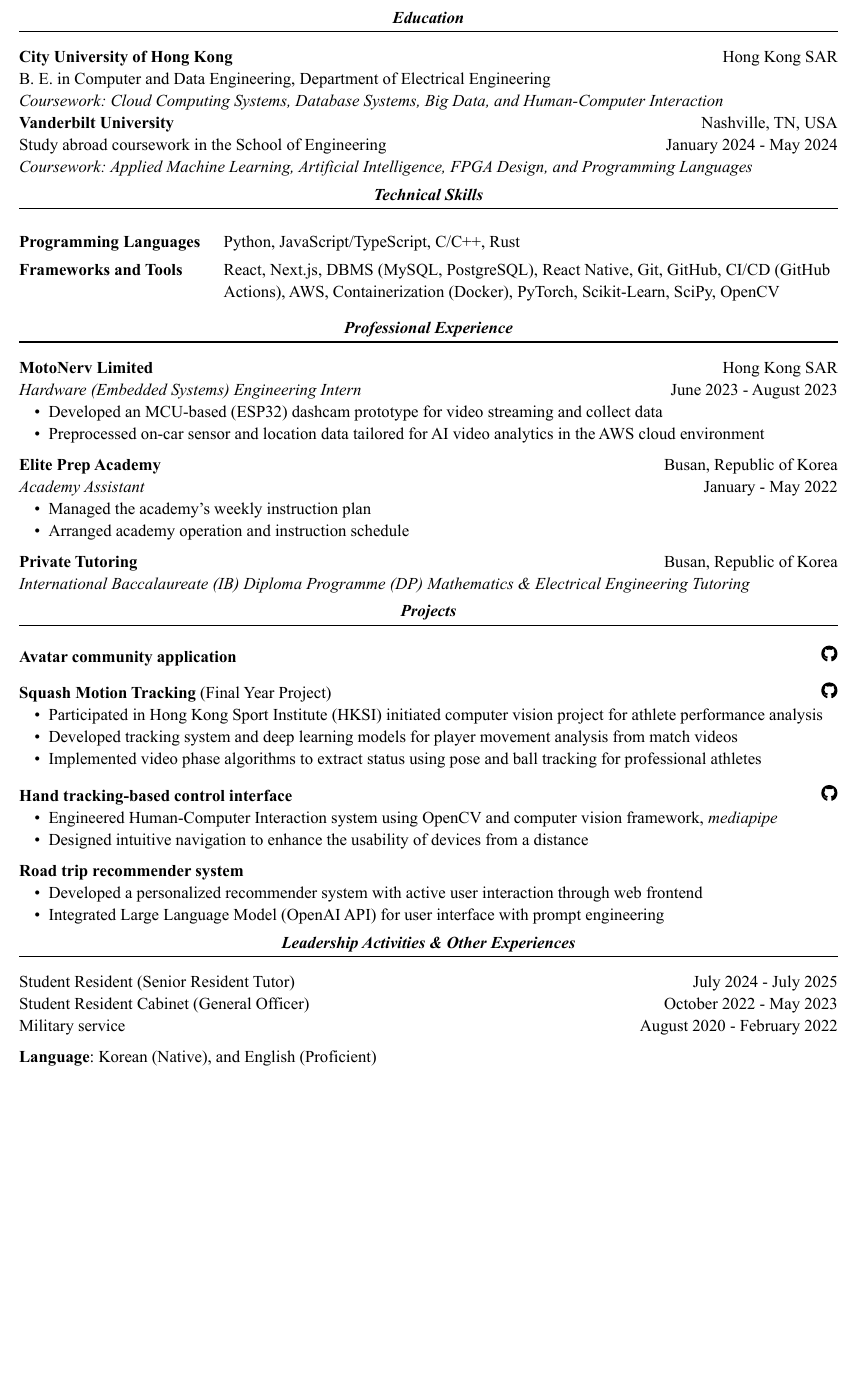
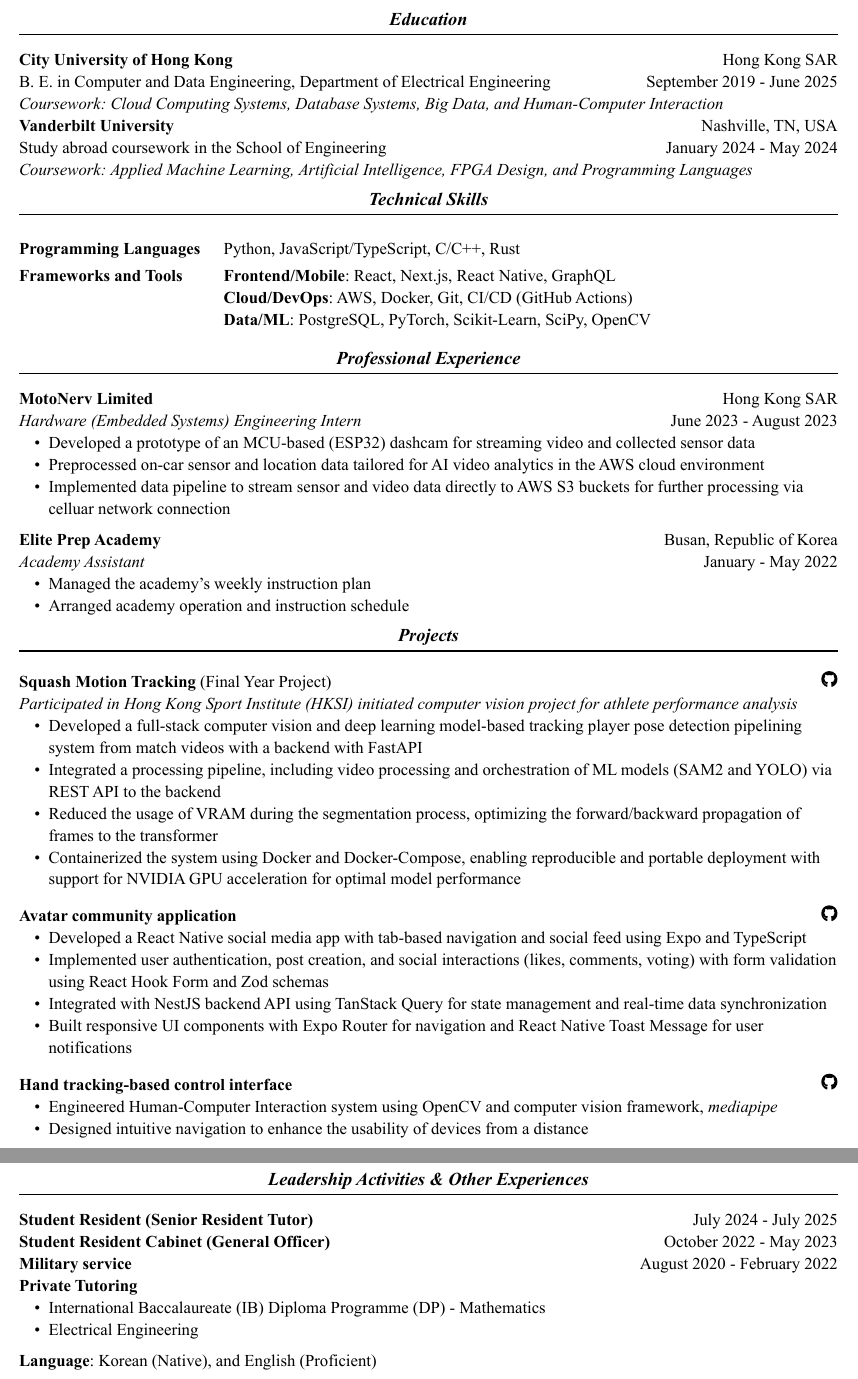
Before and after one commit to junyeongh/junyeongh, a Typst document (resume/resume.typ): part of the page before the commit and two parts of pages 1 and 2 of 2 after it, the two joined at a grey line, cut so that both start at the same text, the shorter picture padded with empty space. The pictures show the PDF file resume/resume.pdf that the author committed with the source.

Commit message:
2025-10-20

```diff
--- a/resume/resume.typ
+++ b/resume/resume.typ
@@ -26,3 +29,4 @@
 #line(length: 100%)
 
 *City University of Hong Kong* #h(1fr) Hong Kong SAR\
+B. E. in Computer and Data Engineering, Department of Electrical Engineering #h(1fr) September 2019 - June 2025\
@@ -50,7 +53,10 @@
     ),
     [Python, JavaScript/TypeScript, C/C++, Rust],
     [
-      React, Next.js, DBMS (MySQL, PostgreSQL), React Native, Git, GitHub, CI/CD (GitHub Actions), AWS, Containerization (Docker), PyTorch, Scikit-Learn, SciPy, OpenCV
+      *Frontend/Mobile*: React, Next.js, React Native, GraphQL\
+      *Cloud/DevOps*: AWS, Docker, Git, CI/CD (GitHub Actions)\
+      *Data/ML*: PostgreSQL, PyTorch, Scikit-Learn, SciPy, OpenCV
+      // React, Next.js, React Native, PostgreSQL, Git, GitHub, CI/CD (GitHub Actions), AWS, Containerization (Docker), PyTorch, Scikit-Learn, SciPy, OpenCV
     ],
   ),
 )
@@ -60,31 +66,32 @@
 
 *MotoNerv Limited* #h(1fr) Hong Kong SAR\
 _Hardware (Embedded Systems) Engineering Intern_ #h(1fr) June 2023 - August 2023\
-- Developed an MCU-based (ESP32) dashcam prototype for video streaming and collect data
+- Developed a prototype of an MCU-based (ESP32) dashcam for streaming video and collected sensor data
 - Preprocessed on-car sensor and location data tailored for AI video analytics in the AWS cloud environment
+- Implemented data pipeline to stream sensor and video data directly to AWS S3 buckets for further processing via celluar network connection
 
 *Elite Prep Academy* #h(1fr) Busan, Republic of Korea\
 _Academy Assistant_ #h(1fr) January - May 2022
 - Managed the academy’s weekly instruction plan
 - Arranged academy operation and instruction schedule
 
-*Private Tutoring* #h(1fr) Busan, Republic of Korea\
-_International Baccalaureate (IB) Diploma Programme (DP) Mathematics & Electrical Engineering Tutoring_
-
 = Projects
 #line(length: 100%)
 
-*Avatar community application* #h(1fr) #link("https://github.com/junyeongh/learn-react-native-inflearn")[#box(image("icons/github.svg", height: 1em, width: 1em))]\
+*Squash Motion Tracking* (Final Year Project) #h(1fr) #link("https://github.com/junyeongh/Squash-Phase-Detect-Preprocess")[#box(image("icons/github.svg", height: 1em, width: 1em))]\
+_Participated in Hong Kong Sport Institute (HKSI) initiated computer vision project for athlete performance analysis_
+- Developed a full-stack computer vision and deep learning model-based tracking player pose detection pipelining system from match videos with a backend with FastAPI
+- Integrated a processing pipeline, including video processing and orchestration of ML models (SAM2 and YOLO) via REST API to the backend
+- Reduced the usage of VRAM during the segmentation process, optimizing the forward/backward propagation of frames to the transformer
+- Containerized the system using Docker and Docker-Compose, enabling reproducible and portable deployment with support for NVIDIA GPU acceleration for optimal model performance
 
-*Squash Motion Tracking* (Final Year Project) #h(1fr) #link("https://github.com/junyeongh/Squash-Phase-Detect-Preprocess")[#box(image("icons/github.svg", height: 1em, width: 1em))]\
-- Participated in Hong Kong Sport Institute (HKSI) initiated computer vision project for athlete performance analysis
-- Developed tracking system and deep learning models for player movement analysis from match videos
-- Implemented video phase algorithms to extract status using pose and ball tracking for professional athletes
+*Avatar community application* #h(1fr) #link("https://github.com/junyeongh/avatar-community")[#box(image("icons/github.svg", height: 1em, width: 1em))]\
+- Developed a React Native social media app with tab-based navigation and social feed using Expo and TypeScript
+- Implemented user authentication, post creation, and social interactions (likes, comments, voting) with form validation using React Hook Form and Zod schemas
+- Integrated with NestJS backend API using TanStack Query for state management and real-time data synchronization
+- Built responsive UI components with Expo Router for navigation and React Native Toast Message for user notifications
 
 *Hand tracking-based control interface* #h(1fr) #link("https://github.com/junyeongh/hand_tracking_individual_project")[#box(image("icons/github.svg", height: 1em, width: 1em))]\
 - Engineered Human-Computer Interaction system using OpenCV and computer vision framework, _mediapipe_
 - Designed intuitive navigation to enhance the usability of devices from a distance
 
-*Road trip recommender system*
-- Developed a personalized recommender system with active user interaction through web frontend
-- Integrated Large Language Model (OpenAI API) for user interface with prompt engineering
@@ -96,3 +98,9 @@
 = Leadership Activities & Other Experiences
 #line(length: 100%)
 
+*Student Resident (Senior Resident Tutor)* #h(1fr) July 2024 - July 2025\
+*Student Resident Cabinet (General Officer)* #h(1fr) October 2022 - May 2023\
+*Military service* #h(1fr) August 2020 - February 2022\
+*Private Tutoring*\
+- International Baccalaureate (IB) Diploma Programme (DP) - Mathematics
+- Electrical Engineering
```
Also changed, not shown: README.md, resume/README.md (added), resume/resume.pdf, resume/resume.typ (22 more changed lines), 1 other file.
